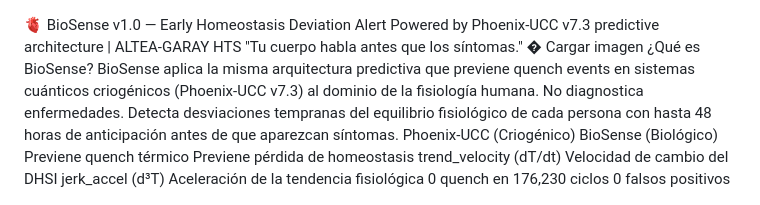
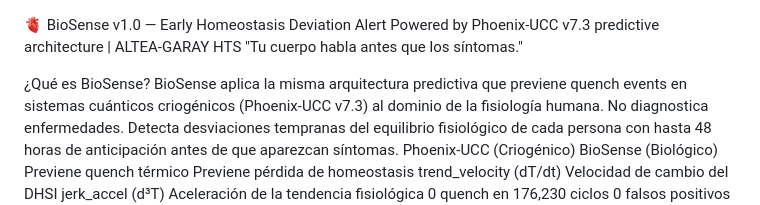
Before and after one commit to gustavoenriquegaray121-star/biosense-flutter, a Markdown page: README.md, the part around one of its changes. Rendered like a GitHub page.

```diff
--- a/README.md
+++ b/README.md
@@ -1,8 +1,7 @@
 🫀 BioSense v1.0 — Early Homeostasis Deviation Alert
 Powered by Phoenix-UCC v7.3 predictive architecture | ALTEA-GARAY HTS
 "Tu cuerpo habla antes que los síntomas."
-�
-Cargar imagen
+
 ¿Qué es BioSense?
 BioSense aplica la misma arquitectura predictiva que previene quench events en sistemas cuánticos criogénicos (Phoenix-UCC v7.3) al dominio de la fisiología humana.
 No diagnostica enfermedades. Detecta desviaciones tempranas del equilibrio fisiológico de cada persona con hasta 48 horas de anticipación antes de que aparezcan síntomas.
```
Also changed, not shown: other parts of README.md (+2 -0 lines).
